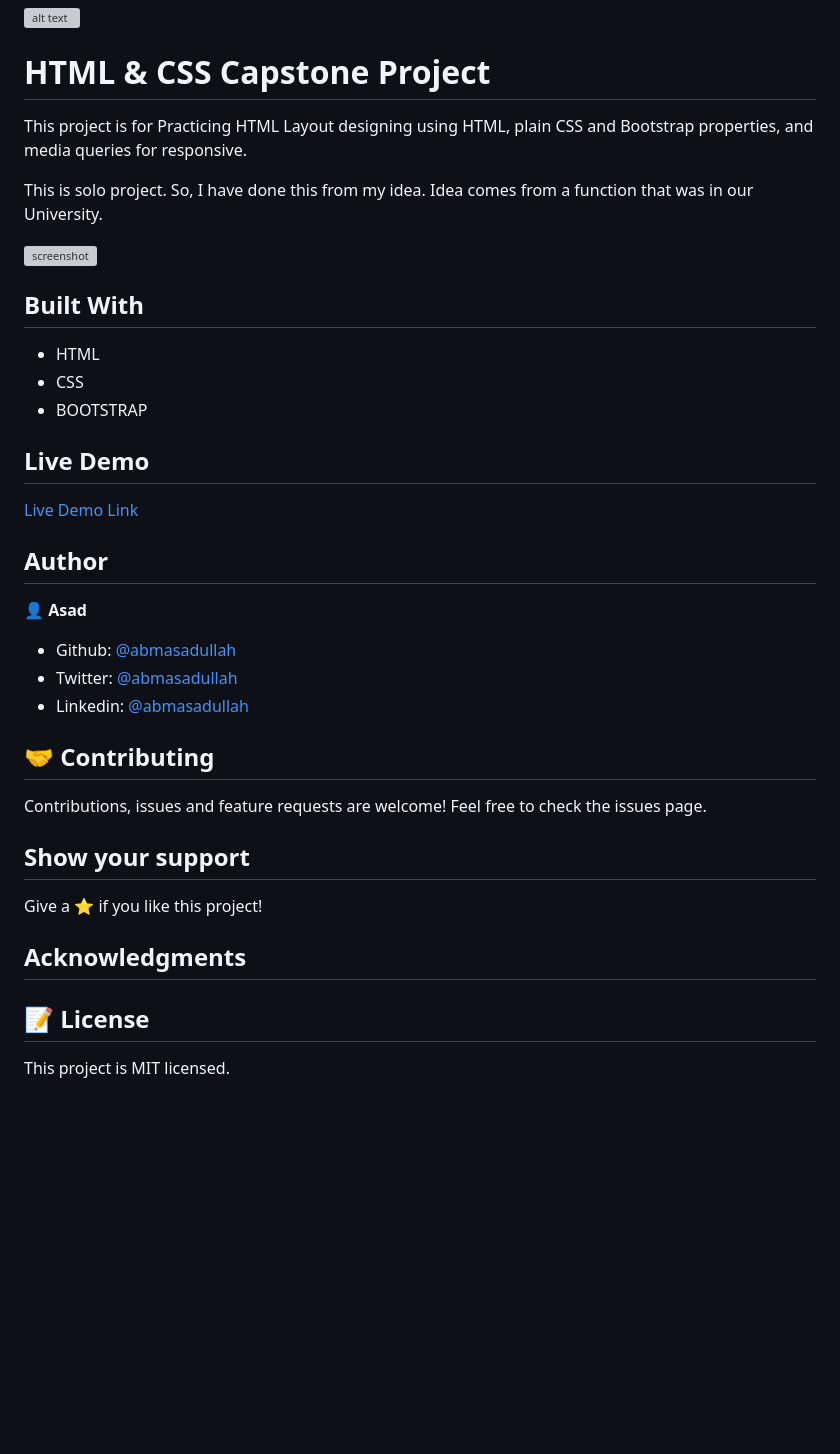
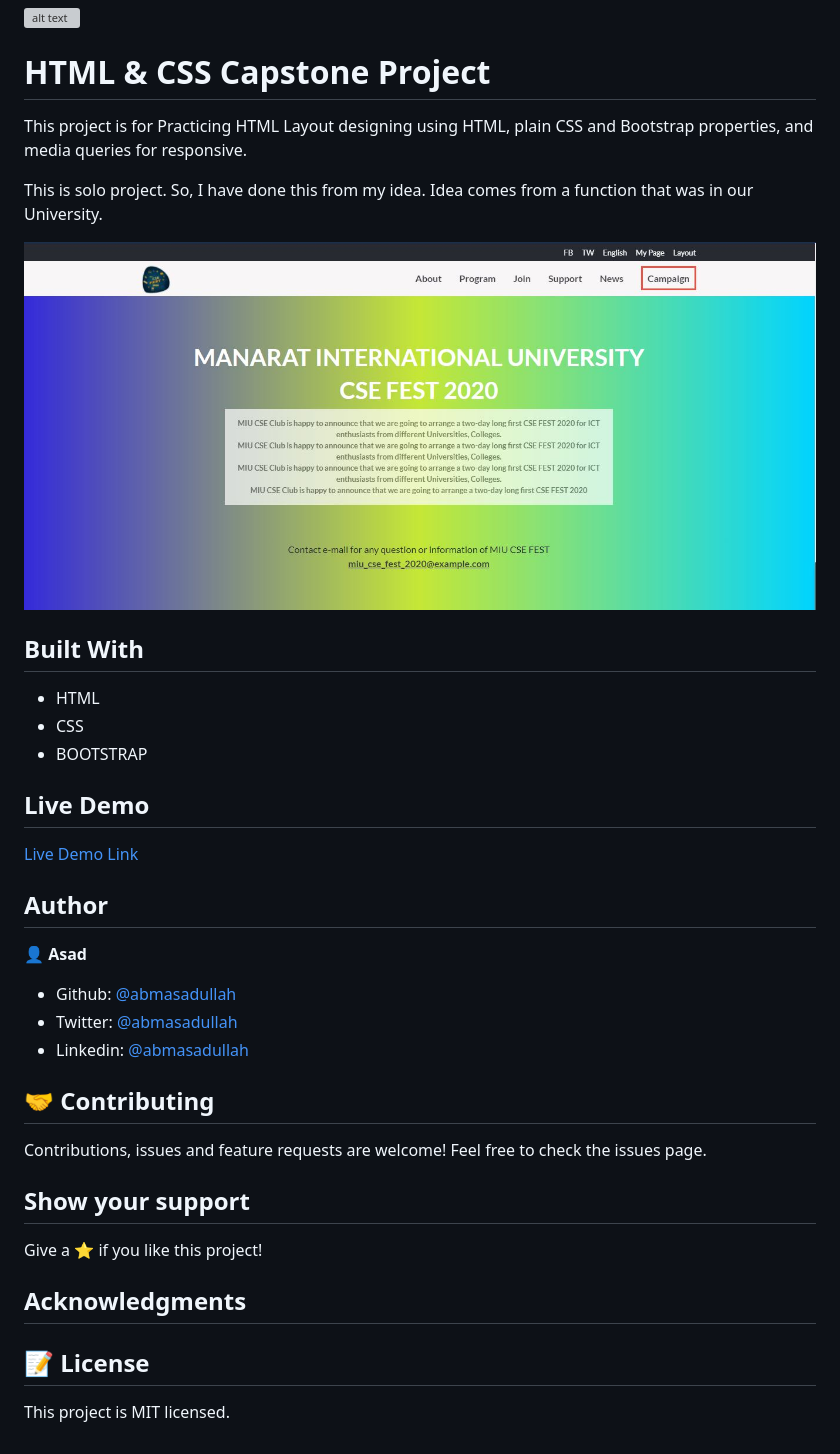
Before and after one commit to abmAsadullah/Capstone-MIU_CSE_FEST, a Markdown page: README.md, the part around the change. GitHub-like rendering; pictures changed too: images/demo.JPG (added); blank space fills up the shorter version; grey boxes are pictures that could not be loaded.

Commit message:
Screenshot added for preview

```diff
--- a/README.md
+++ b/README.md
@@ -1,17 +1,21 @@
 ![alt text](https://camo.githubusercontent.com/3a5835d4f56c57cec85939ac345e43fef164c178/68747470733a2f2f696d672e736869656c64732e696f2f62616467652f4d6963726f76657273652d626c756576696f6c6574 "Microverse")
 
 # HTML & CSS Capstone Project
+
 This project is for Practicing HTML Layout designing using HTML, plain CSS and Bootstrap properties, and media queries for responsive.
 
 This is solo project. So, I have done this from my idea. Idea comes from a function that was in our University.
 
-![screenshot](./images/demo.png/)
+![screenshot](./images/demo.JPG/)
+
 ## Built With
+
 - HTML
 - CSS
 - BOOTSTRAP
 
 ## Live Demo
+
 [Live Demo Link](https://abmasadullah.github.io/Capstone-MIU_CSE_FEST/ "Live Demo")
 
 ## Author
@@ -23,13 +27,16 @@ This is solo project. So, I have done this from my idea. Idea comes from a funct
 - Linkedin: [@abmasadullah](https://www.linkedin.com/in/abmasadullah)
 
 ## 🤝 Contributing
+
 Contributions, issues and feature requests are welcome!
 Feel free to check the issues page.
 
 ## Show your support
+
 Give a ⭐️ if you like this project!
 
 ## Acknowledgments
 
 ## 📝 License
+
 This project is MIT licensed.
```
